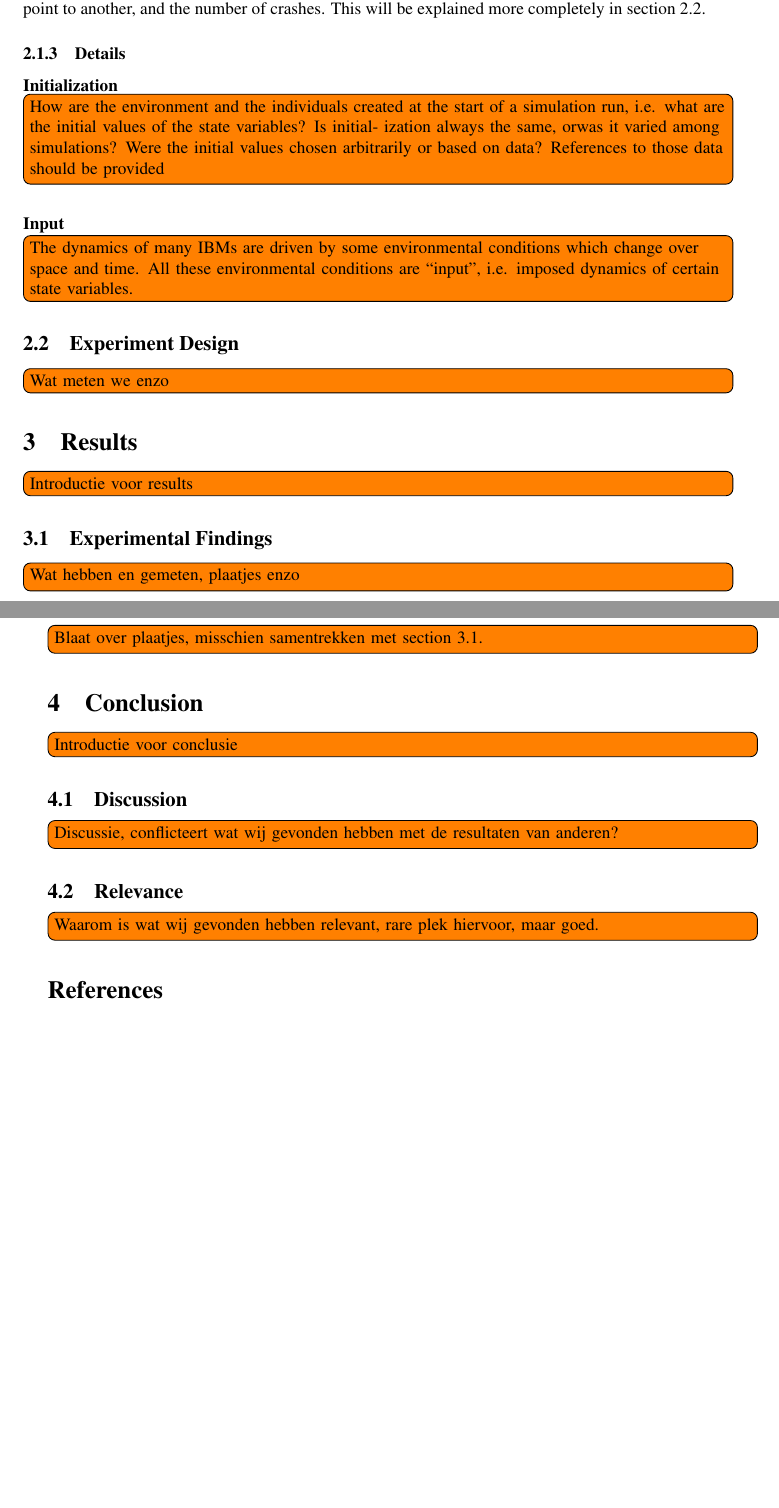
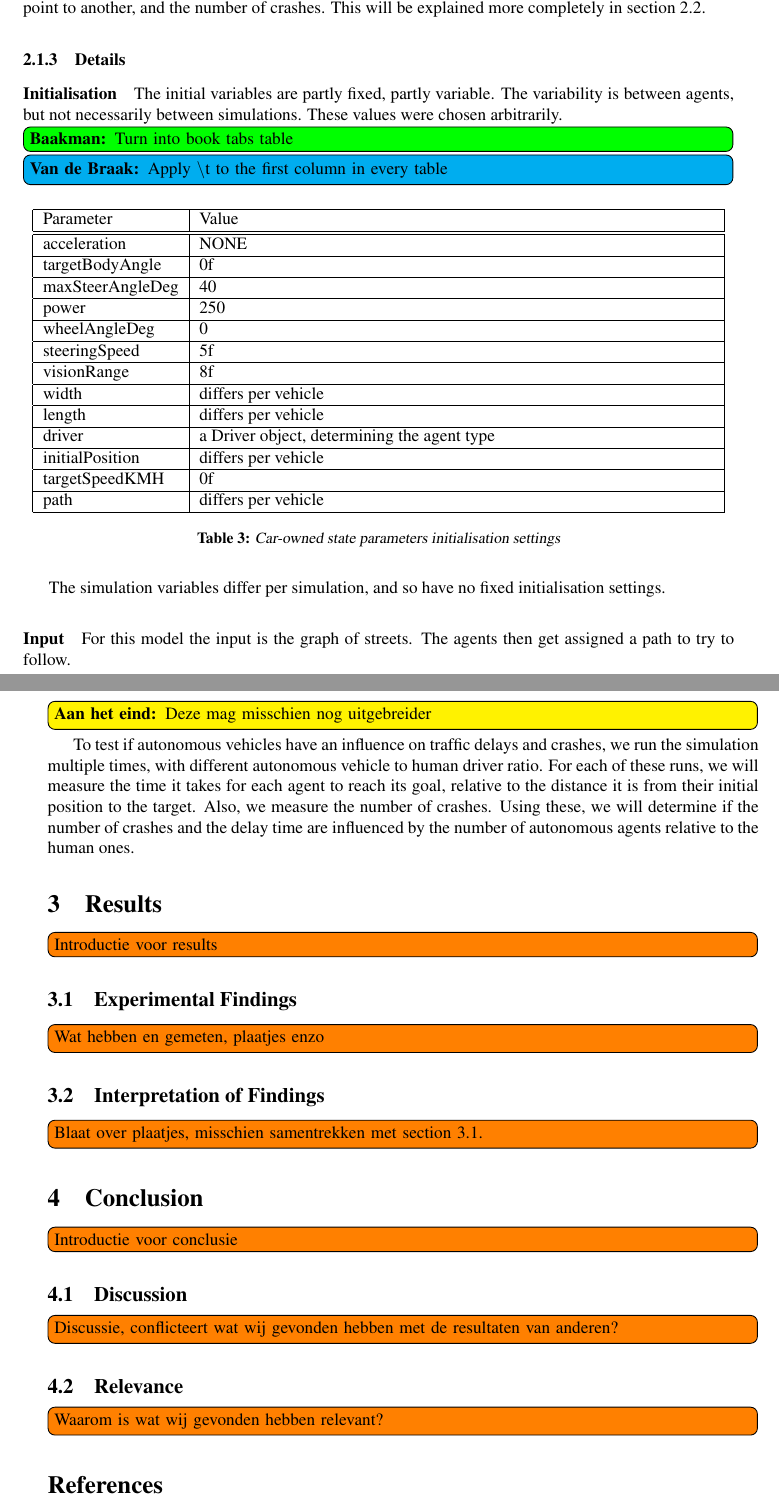
Before and after one commit to jelmervdl/dmas, a LaTeX paper (report/report.tex, which reads report/conclusion.tex, report/details.tex, report/method.tex): two parts of pages 5 and 6 of 6, joined at a grey line, cut so that both start at the same text, the shorter picture padded with empty space. Compiled offline with pdfLaTeX.

Commit message:
Report is finished with everything I can do now. Left is introductions, results, conclusions.

```diff
--- a/report/conclusion.tex
+++ b/report/conclusion.tex
@@ -7,4 +7,4 @@
 
 \subsection{Relevance}
 \label{sub:conclusion:relevance}
-\algemeen{Waarom is wat wij gevonden hebben relevant, rare plek hiervoor, maar goed.}
+\algemeen{Waarom is wat wij gevonden hebben relevant?}
--- a/report/details.tex
+++ b/report/details.tex
@@ -1,11 +1,48 @@
 %!TEX root = report.tex
-\paragraph{Initialization}
+\paragraph{Initialisation}
 \label{par:method:model:details:initialization}
-\algemeen{How are the environment and the individuals created at the start of a simulation run, i.e. what are the initial values of the state variables? Is initial- ization always the same, orwas it varied among simulations? Were the initial values chosen arbitrarily or based on data? References to those data should be provided}
+% \algemeen{How are the environment and the individuals created at the start of a simulation run, i.e. what are the initial values of the state variables? Is initialisation always the same, or was it varied among simulations? Were the initial values chosen arbitrarily or based on data? References to those data should be provided}
+
+The initial variables are partly fixed, partly variable. The variability is between agents, but not necessarily between simulations. These values were chosen arbitrarily.
+
+\baakman{Turn into book tabs table}
+\vdbraak{Apply \textbackslash t to the first column in every table}
+
+\begin{table}[H]
+	\centering
+	\begin{tabular}{|l | p{10.5cm} |}
+		\hline
+		\normalfont{Parameter}	& Value \\ \hline \hline
+		acceleration 			& NONE \\ \hline
+		targetBodyAngle 		& 0f \\ \hline
+		maxSteerAngleDeg 		& 40 \\ \hline
+		power 					& 250 \\ \hline
+		wheelAngleDeg 			& 0 \\ \hline
+		steeringSpeed 			& 5f \\ \hline
+		visionRange 			& 8f \\ \hline
+		width 					& differs per vehicle \\ \hline
+		length 					& differs per vehicle \\ \hline
+		% colour 				& differs per driver type \\ \hline
+		driver 					& a Driver object, determining the agent type \\ \hline
+		initialPosition 		& differs per vehicle \\ \hline
+		% bodyFixture 			& \\ \hline
+		% visionFixture 		& \\ \hline
+		targetSpeedKMH			& 0f \\ \hline
+		path					& differs per vehicle \\ \hline
+	\end{tabular}
+	\caption{Car-owned state parameters initialisation settings}
+	\label{tab:par:method:model:details:init:car:value}
+\end{table}
+
+The simulation variables differ per simulation, and so have no fixed initialisation settings.
+
 
 \paragraph{Input}
 \label{par:method:model:details:input}
-\algemeen{The dynamics of many IBMs are driven by some environmental conditions which change over space and time. All these environmental conditions are “input”, i.e. imposed dynamics of certain state variables.}
+% \algemeen{The dynamics of many IBMs are driven by some environmental conditions which change over space and time. All these environmental conditions are “input”, i.e. imposed dynamics of certain state variables.}
+
+For this model the input is the graph of streets. The agents then get assigned a path to try to follow.
+
 
 % \paragraph{Submodels}
 % \label{par:method:model:details:submodels}
--- a/report/method.tex
+++ b/report/method.tex
@@ -8,4 +8,8 @@
 
 \subsection{Experiment Design}
 \label{sub:method:design}
-\algemeen{Wat meten we enzo}
+\later{Deze mag misschien nog uitgebreider}
+
+To test if autonomous vehicles have an influence on traffic delays and crashes, we run the simulation multiple times, with different autonomous vehicle to human driver ratio.
+For each of these runs, we will measure the time it takes for each agent to reach its goal, relative to the distance it is from their initial position to the target. Also, we measure the number of crashes.
+Using these, we will determine if the number of crashes and the delay time are influenced by the number of autonomous agents relative to the human ones.
```
Also changed, not shown: report/designConcepts.tex (+1 -1 lines), report/overview.tex (+6 -7 lines), report/method.tex (2 more changed lines).
